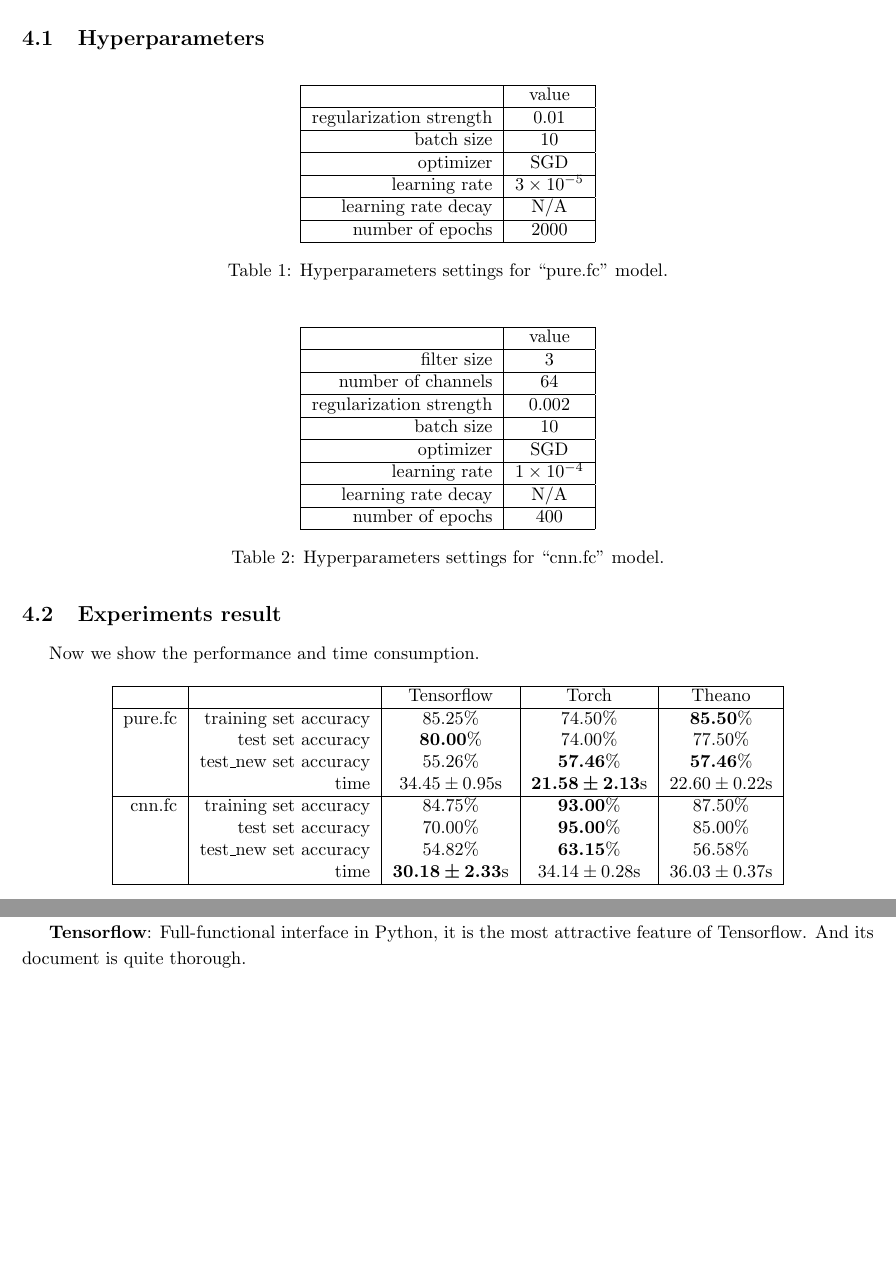
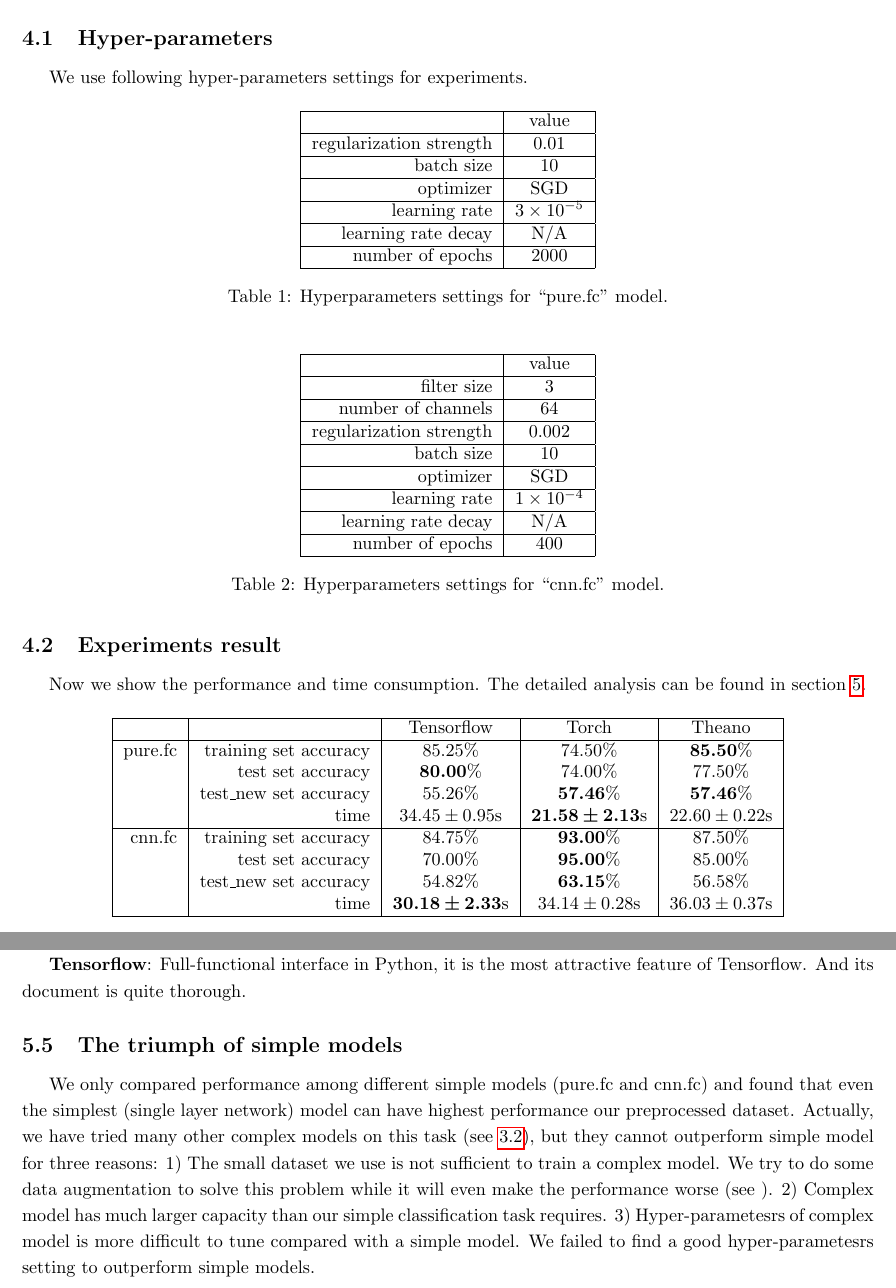
Before and after one commit to try-skycn/SJTU-MS318-DLFinalProject, a LaTeX document (report/main.tex): two parts of pages 7 and 8 of 8 before the commit and two parts of pages 7 and 9 of 9 after it, joined at a grey line, cut so that both start at the same text, the shorter picture padded with empty space. Compiled offline with pdfLaTeX.

Commit message:
Final version.

```diff
--- a/report/main.tex
+++ b/report/main.tex
@@ -131,15 +133,15 @@ We use a convolutional layer with 4 $4\times 1$ kernels and a pooling layer of s
 	\caption{Right: The structure of Temporal CNN + Attention-based LSTM}
 \end{figure}
 
-%<<<<<<< HEAD
+
 \section{Experiments}
 
 We tried each model on each dataset, implemented by each framework.
 Note that for accuracies we take the maximum over all trails and for time consumption, we ran each program for ten times, and then calculate its mean and standard deviation.
 The CPU is Intel Xeon E3-1230 V2 @ 3.3GHz.
 
-\subsection{Hyperparameters}
-
+\subsection{Hyper-parameters}
+We use following hyper-parameters settings for experiments.
 \begin{table}[H]
 \centering
 \begin{tabular}{|r|c|c|c|}
@@ -190,7 +192,7 @@ number of epochs & $400$ \\
 
 \subsection{Experiments result}
 
-Now we show the performance and time consumption.
+Now we show the performance and time consumption. The detailed analysis can be found in section \ref{conclusion}.
 
 \begin{table}[H]
 \centering
@@ -276,8 +279,9 @@ But compare this result with other preprocessed dataset, we can see the effectiv
 {\bf Theano}: It would be somewhat messy if you use Theano without Keras. You need to implement every low level details for constructing NNs and training it well.
 
 {\bf Tensorflow}: Full-functional interface in Python, it is the most attractive feature of Tensorflow.  And its document is quite thorough.
-%\subsection{The triumph of simple models}
-%The experiment shows that the simple model
+
+\subsection{The triumph of simple models}
+We only compared performance among different simple models (pure.fc and cnn.fc) and found that even the simplest (single layer network) model can have highest performance our preprocessed dataset. Actually, we have tried many other complex models on this task (see \ref{other}), but they cannot outperform simple model for three reasons: 1) The small dataset we use is not sufficient to train a complex model. We try to do some data augmentation to solve this problem while it will even make the performance worse (see \label{dae}). 2) Complex model has much larger capacity than our simple classification task requires. 3) Hyper-parametesrs of complex model is more difficult to tune compared with a simple model. We failed to find a good hyper-parametesrs setting to outperform simple models.
 
 
 %\section{References}
```
Also changed, not shown: report/main.pdf, report/main.tex (3 more changed lines), 5 other files.
